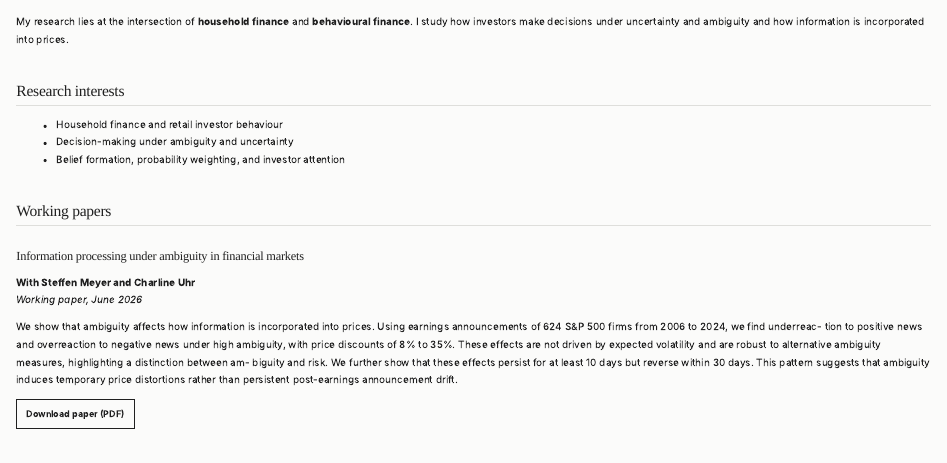
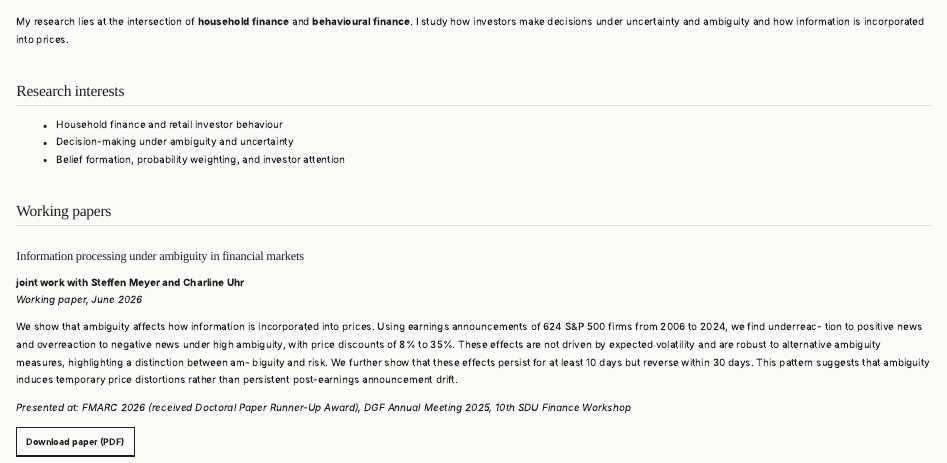
Before and after one commit to lukasgrahl/lukasgrahl.github.io, a Quarto document (research.qmd): the page in a window 1100 px wide, from its top. Rendered offline with R 4.5, knitr and Pandoc in place of Quarto, with nearby package versions.

Commit message:
updated paper etc

```diff
--- a/research.qmd
+++ b/research.qmd
@@ -16,7 +16,7 @@ My research lies at the intersection of **household finance** and **behavioural
 
 ### Information processing under ambiguity in financial markets
 
-**With Steffen Meyer and Charline Uhr**
+**joint work with Steffen Meyer and Charline Uhr**
 *Working paper, June 2026*
 
 We show that ambiguity affects how information is incorporated into prices. Using
@@ -28,8 +28,10 @@ biguity and risk. We further show that these effects persist for at least 10 day
 reverse within 30 days. This pattern suggests that ambiguity induces temporary price
 distortions rather than persistent post-earnings announcement drift.
 
+*Presented at: FMARC 2026 (received Doctoral Paper Runner-Up Award), DGF Annual Meeting 2025, 10th SDU Finance Workshop*
+
 ::: {.paper-links}
-[Download paper (PDF)](files/papers/ambiea.pdf){.button}
+[Download paper (PDF)](files/papers/2025_ambiea.pdf){.button}
 <!-- [Online appendix](files/papers/paper-name-appendix.pdf) -->
 <!-- [Slides](files/papers/paper-name-slides.pdf) -->
 <!-- [Code](https://github.com/lukasgrahl/repository-name) -->
```
Also changed, not shown: cv.qmd (+1 -2 lines), index.qmd (+2 -2 lines), .quarto/idx/cv.qmd.json, .quarto/idx/index.qmd.json, .quarto/idx/research.qmd.json, files/papers/2025_ambiea.pdf (added), files/papers/ambiea.pdf (deleted), research.qmd (2 more changed lines).
